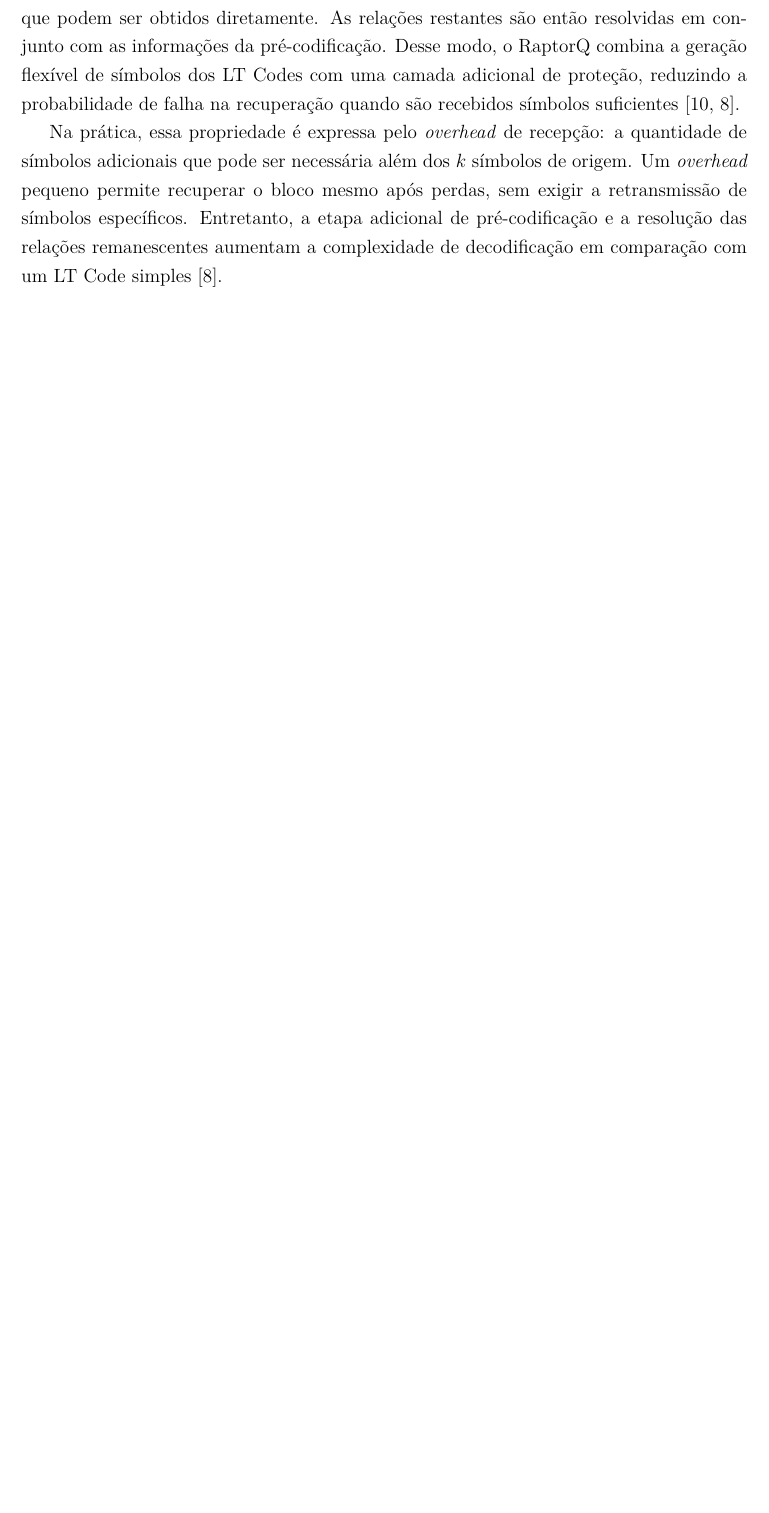
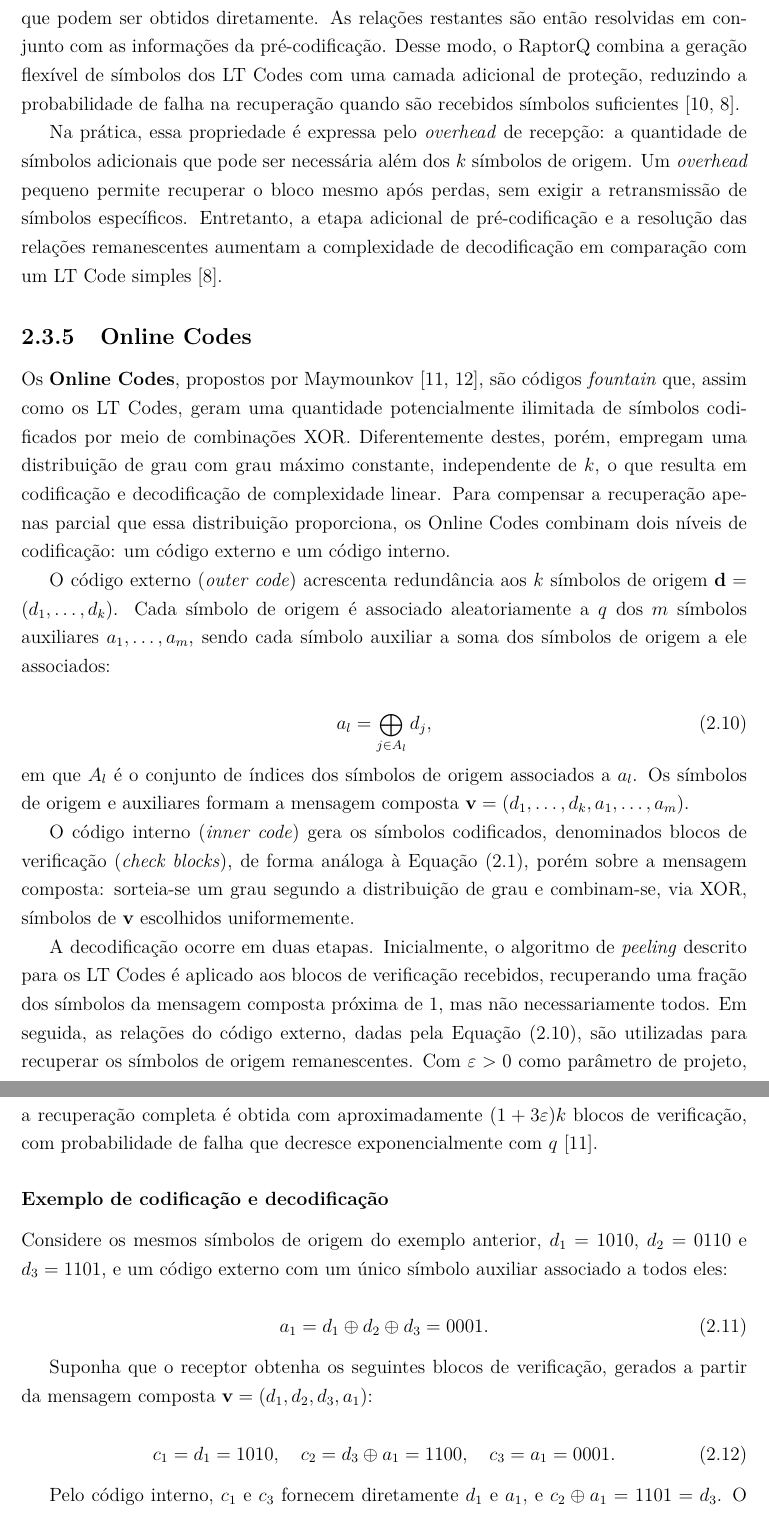
Before and after one commit to uventura/hybolt, a LaTeX thesis (doc/thesis/monografia.tex, which reads doc/thesis/tex/2_Fundamentacao_Teorica_e_Trabalhos_Relacionados.tex): part of page 16 of 24 before the commit and two parts of pages 16 and 17 of 25 after it, the two joined at a grey line, cut so that both start at the same text, the shorter picture padded with empty space. Compiled offline with pdfLaTeX; a missing font is replaced by an installed copy or a similar font.

Commit message:
Adding online codes explanation

```diff
--- a/doc/thesis/tex/2_Fundamentacao_Teorica_e_Trabalhos_Relacionados.tex
+++ b/doc/thesis/tex/2_Fundamentacao_Teorica_e_Trabalhos_Relacionados.tex
@@ -144,3 +144,36 @@
 Na decodificação, o receptor reúne os símbolos codificados recebidos e suas relações de codificação. Inicialmente, são aplicadas eliminações XOR para resolver os símbolos que podem ser obtidos diretamente. As relações restantes são então resolvidas em conjunto com as informações da pré-codificação. Desse modo, o RaptorQ combina a geração flexível de símbolos dos LT Codes com uma camada adicional de proteção, reduzindo a probabilidade de falha na recuperação quando são recebidos símbolos suficientes \cite{shokrollahi2006raptor,WOS:000381844400033}.
 
 Na prática, essa propriedade é expressa pelo \emph{overhead} de recepção: a quantidade de símbolos adicionais que pode ser necessária além dos $k$ símbolos de origem. Um \emph{overhead} pequeno permite recuperar o bloco mesmo após perdas, sem exigir a retransmissão de símbolos específicos. Entretanto, a etapa adicional de pré-codificação e a resolução das relações remanescentes aumentam a complexidade de decodificação em comparação com um LT Code simples \cite{WOS:000381844400033}.
+
+\subsection{Online Codes}
+Os \textbf{Online Codes}, propostos por Maymounkov \cite{maymounkov2002online,maymounkov2003rateless}, são códigos \emph{fountain} que, assim como os LT Codes, geram uma quantidade potencialmente ilimitada de símbolos codificados por meio de combinações XOR. Diferentemente destes, porém, empregam uma distribuição de grau com grau máximo constante, independente de $k$, o que resulta em codificação e decodificação de complexidade linear. Para compensar a recuperação apenas parcial que essa distribuição proporciona, os Online Codes combinam dois níveis de codificação: um código externo e um código interno.
+
+O código externo (\emph{outer code}) acrescenta redundância aos $k$ símbolos de origem $\mathbf{d} = (d_1, \ldots, d_k)$. Cada símbolo de origem é associado aleatoriamente a $q$ dos $m$ símbolos auxiliares $a_1, \ldots, a_m$, sendo cada símbolo auxiliar a soma dos símbolos de origem a ele associados:
+
+\begin{equation}
+	a_l = \bigoplus_{j \in A_l} d_j,
+	\label{eq:online_auxiliar}
+\end{equation}
+
+\noindent em que $A_l$ é o conjunto de índices dos símbolos de origem associados a $a_l$. Os símbolos de origem e auxiliares formam a mensagem composta $\mathbf{v} = (d_1, \ldots, d_k, a_1, \ldots, a_m)$.
+
+O código interno (\emph{inner code}) gera os símbolos codificados, denominados blocos de verificação (\emph{check blocks}), de forma análoga à Equação~\eqref{eq:lt_codificacao}, porém sobre a mensagem composta: sorteia-se um grau segundo a distribuição de grau e combinam-se, via XOR, símbolos de $\mathbf{v}$ escolhidos uniformemente.
+
+A decodificação ocorre em duas etapas. Inicialmente, o algoritmo de \emph{peeling} descrito para os LT Codes é aplicado aos blocos de verificação recebidos, recuperando uma fração dos símbolos da mensagem composta próxima de 1, mas não necessariamente todos. Em seguida, as relações do código externo, dadas pela Equação~\eqref{eq:online_auxiliar}, são utilizadas para recuperar os símbolos de origem remanescentes. Com $\varepsilon > 0$ como parâmetro de projeto, a recuperação completa é obtida com aproximadamente $(1 + 3\varepsilon)k$ blocos de verificação, com probabilidade de falha que decresce exponencialmente com $q$ \cite{maymounkov2002online}.
+
+\subsubsection{Exemplo de codificação e decodificação}%
+Considere os mesmos símbolos de origem do exemplo anterior, $d_1 = 1010$, $d_2 = 0110$ e $d_3 = 1101$, e um código externo com um único símbolo auxiliar associado a todos eles:
+
+\begin{equation}
+	a_1 = d_1 \oplus d_2 \oplus d_3 = 0001.
+\end{equation}
+
+Suponha que o receptor obtenha os seguintes blocos de verificação, gerados a partir da mensagem composta $\mathbf{v} = (d_1, d_2, d_3, a_1)$:
+
+\begin{equation}
+	c_1 = d_1 = 1010, \quad
+	c_2 = d_3 \oplus a_1 = 1100, \quad
+	c_3 = a_1 = 0001.
+\end{equation}
+
+Pelo código interno, $c_1$ e $c_3$ fornecem diretamente $d_1$ e $a_1$, e $c_2 \oplus a_1 = 1101 = d_3$. O símbolo $d_2$, que não participa de nenhum bloco recebido, é então recuperado pelo código externo: $d_2 = a_1 \oplus d_1 \oplus d_3 = 0110$.
```
Also changed, not shown: doc/thesis/monografia.bbl, doc/thesis/monografia.pdf, 6 other files.
